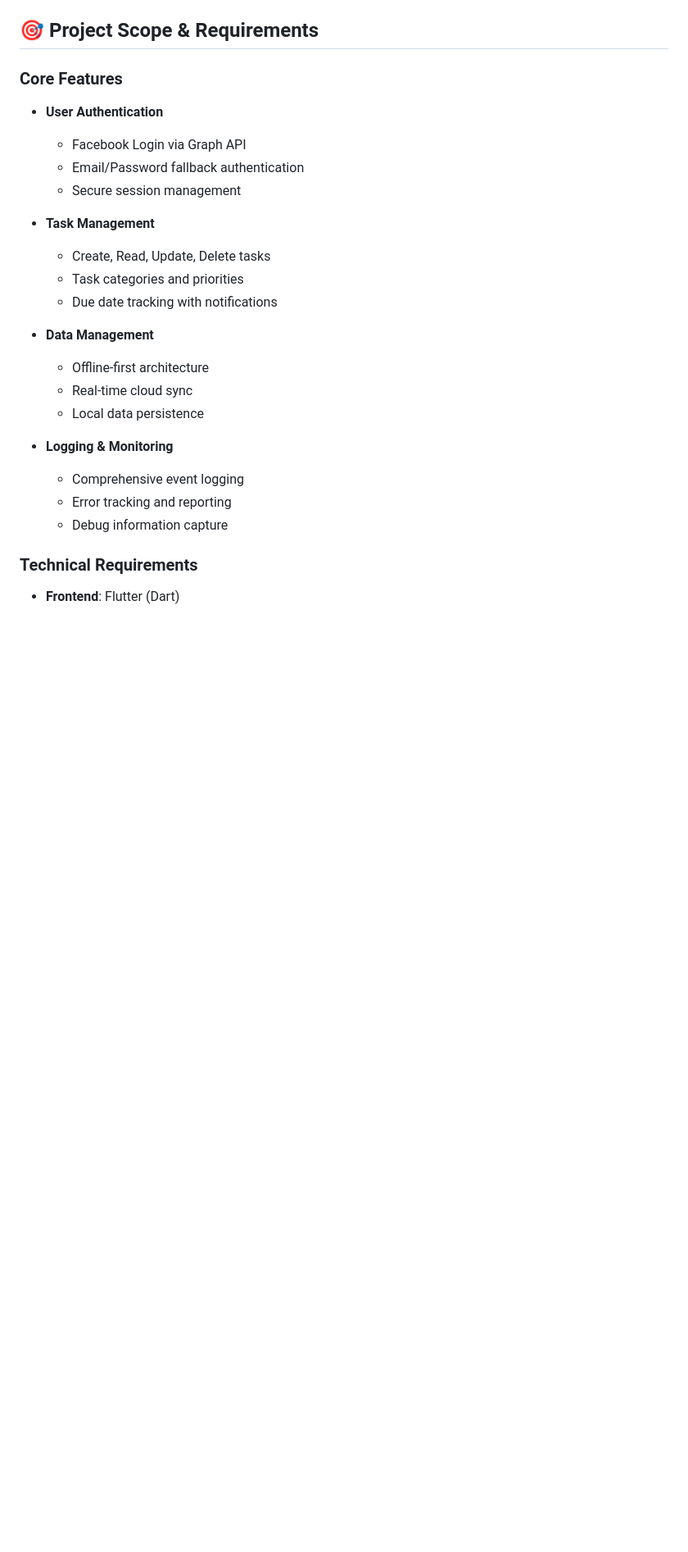
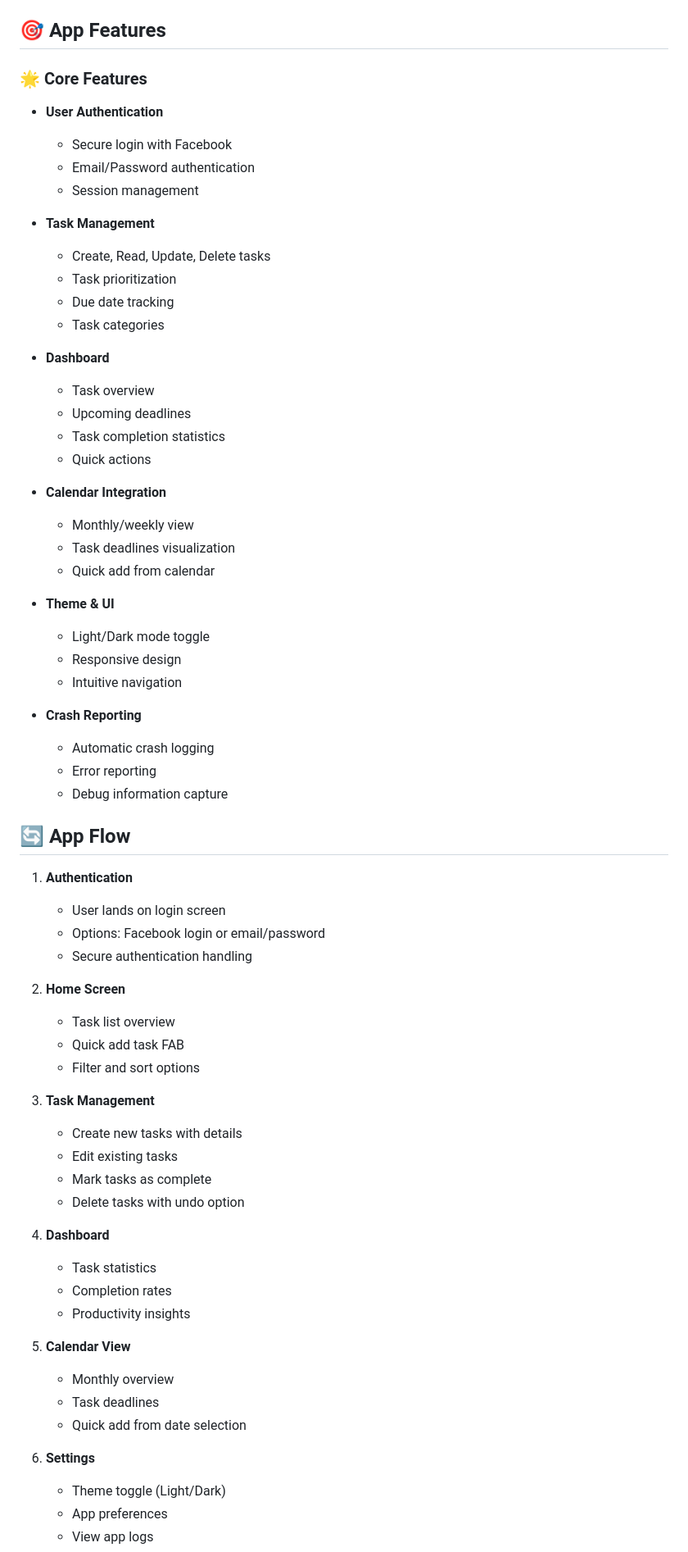
Before and after one commit to KarthigeyanT/Katomaran_hackathon_TODO-LIST, a Markdown page: README.md, the part around the change printed below. Shown: that part at 82% size. Drawn GitHub-style; blank space fills up the shorter version.

````diff
--- a/README.md
+++ b/README.md
@@ -86,28 +90,71 @@ graph TD
     class Console external
 ```
 
-## 🎯 Project Scope & Requirements
+## 🎯 App Features
 
-### Core Features
+### 🌟 Core Features
 - **User Authentication**
-  - Facebook Login via Graph API
-  - Email/Password fallback authentication
-  - Secure session management
+  - Secure login with Facebook
+  - Email/Password authentication
+  - Session management
 
 - **Task Management**
   - Create, Read, Update, Delete tasks
-  - Task categories and priorities
-  - Due date tracking with notifications
+  - Task prioritization
+  - Due date tracking
+  - Task categories
 
-- **Data Management**
-  - Offline-first architecture
-  - Real-time cloud sync
-  - Local data persistence
+- **Dashboard**
+  - Task overview
+  - Upcoming deadlines
+  - Task completion statistics
+  - Quick actions
 
-- **Logging & Monitoring**
-  - Comprehensive event logging
-  - Error tracking and reporting
+- **Calendar Integration**
+  - Monthly/weekly view
+  - Task deadlines visualization
+  - Quick add from calendar
+
+- **Theme & UI**
+  - Light/Dark mode toggle
+  - Responsive design
+  - Intuitive navigation
+
+- **Crash Reporting**
+  - Automatic crash logging
+  - Error reporting
   - Debug information capture
 
-### Technical Requirements
-- **Frontend**: Flutter (Dart)
+## 🔄 App Flow
+
+1. **Authentication**
+   - User lands on login screen
+   - Options: Facebook login or email/password
+   - Secure authentication handling
+
+2. **Home Screen**
+   - Task list overview
+   - Quick add task FAB
+   - Filter and sort options
+
+3. **Task Management**
+   - Create new tasks with details
+   - Edit existing tasks
+   - Mark tasks as complete
+   - Delete tasks with undo option
+
+4. **Dashboard**
+   - Task statistics
+   - Completion rates
+   - Productivity insights
+
+5. **Calendar View**
+   - Monthly overview
+   - Task deadlines
+   - Quick add from date selection
+
+6. **Settings**
+   - Theme toggle (Light/Dark)
+   - App preferences
+   - View app logs
+
````
Also changed, not shown: other parts of README.md (+16 -8 lines).
